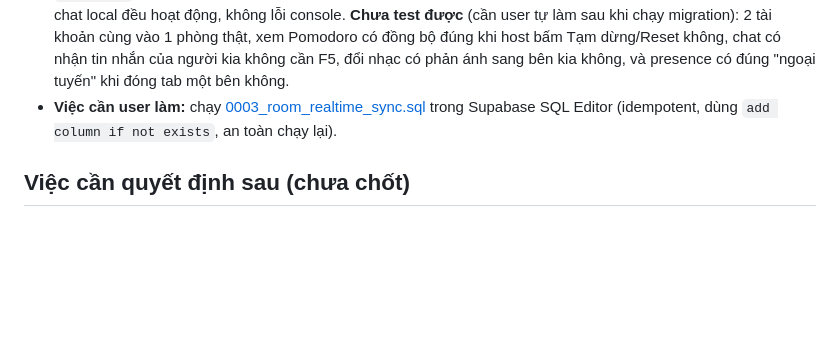
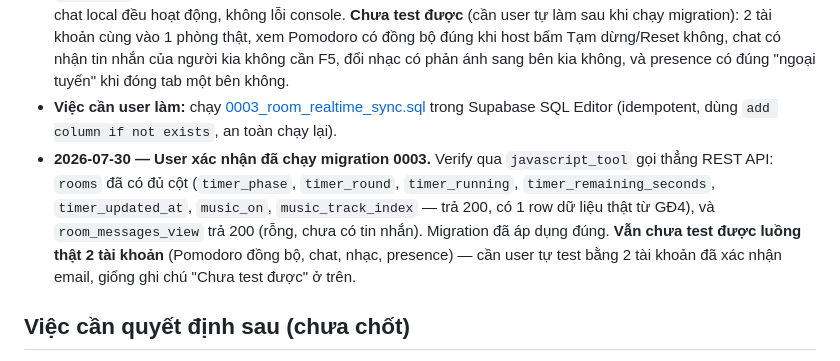
Before and after one commit to STAR-group-PTIT/Study_Matching_Project, a Markdown page: CONTEXT.md, the part around the change. Rendered like a GitHub page; blank space fills up the shorter version.

Commit message:
Note migration 0003 confirmed applied for Giai đoạn 5
Verified via REST API that rooms has the sync columns and
room_messages_view exists; real 2-account testing still pending.

Co-Authored-By: Claude Sonnet 5 <noreply@anthropic.com>

```diff
--- a/CONTEXT.md
+++ b/CONTEXT.md
@@ -109,6 +109,7 @@ Theo dõi tiến độ, quyết định kỹ thuật, và những gì đã/chưa
 - **Chat:** load `room_messages_view` 1 lần khi vào phòng, sau đó subscribe `postgres_changes` INSERT trên `room_messages` (bảng gốc, không phải view — Realtime chỉ bắn theo bảng thật nên không có sẵn tên người gửi trong payload, phải tự tra tên qua danh sách `members` đã tải, dùng `membersRef` để tránh stale closure). Tin nhắn của chính mình được thêm lạc quan (optimistic) ngay khi gửi, listener bỏ qua INSERT event của chính `user.id` để không bị nhân đôi.
 - **Đã test qua browser (guest/demo mode, vì migration 0003 chưa chạy nên chưa test được real mode):** `/room/:id` không đăng nhập vẫn render đúng y hệt trước đây — timer đếm ngược, nút Tạm dừng/Tiếp tục, gửi chat local đều hoạt động, không lỗi console. **Chưa test được** (cần user tự làm sau khi chạy migration): 2 tài khoản cùng vào 1 phòng thật, xem Pomodoro có đồng bộ đúng khi host bấm Tạm dừng/Reset không, chat có nhận tin nhắn của người kia không cần F5, đổi nhạc có phản ánh sang bên kia không, và presence có đúng "ngoại tuyến" khi đóng tab một bên không.
 - **Việc cần user làm:** chạy [0003_room_realtime_sync.sql](app/supabase/migrations/0003_room_realtime_sync.sql) trong Supabase SQL Editor (idempotent, dùng `add column if not exists`, an toàn chạy lại).
+- **2026-07-30 — User xác nhận đã chạy migration 0003.** Verify qua `javascript_tool` gọi thẳng REST API: `rooms` đã có đủ cột (`timer_phase`, `timer_round`, `timer_running`, `timer_remaining_seconds`, `timer_updated_at`, `music_on`, `music_track_index` — trả 200, có 1 row dữ liệu thật từ GĐ4), và `room_messages_view` trả 200 (rỗng, chưa có tin nhắn). Migration đã áp dụng đúng. **Vẫn chưa test được luồng thật 2 tài khoản** (Pomodoro đồng bộ, chat, nhạc, presence) — cần user tự test bằng 2 tài khoản đã xác nhận email, giống ghi chú "Chưa test được" ở trên.
 
 ## Việc cần quyết định sau (chưa chốt)
 - Chọn provider Google OAuth cụ thể (credentials) — cần user cung cấp khi tới Giai đoạn 3.
```
